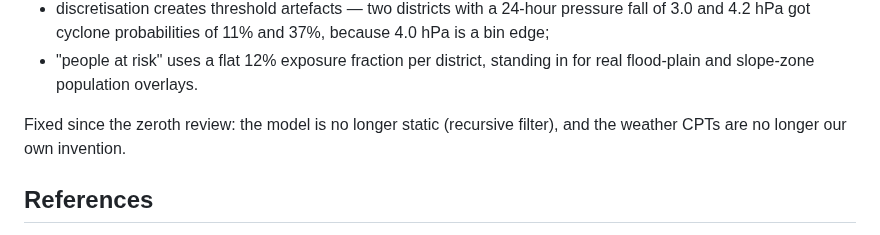
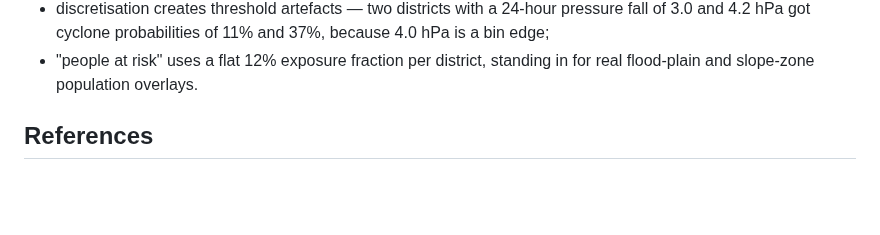
Before and after one commit to Saireddy21072007/disaster-risk-bayesian-network, a Markdown page: README.md, the part around the change. GitHub-like rendering; blank space fills up the shorter version.

```diff
--- a/README.md
+++ b/README.md
@@ -282,8 +282,6 @@ probability on a dry January day.
 * "people at risk" uses a flat 12% exposure fraction per district, standing in
   for real flood-plain and slope-zone population overlays.
 
-Fixed since the zeroth review: the model is no longer static (recursive filter), and
-the weather CPTs are no longer our own invention.
 
 ## References
 
```
